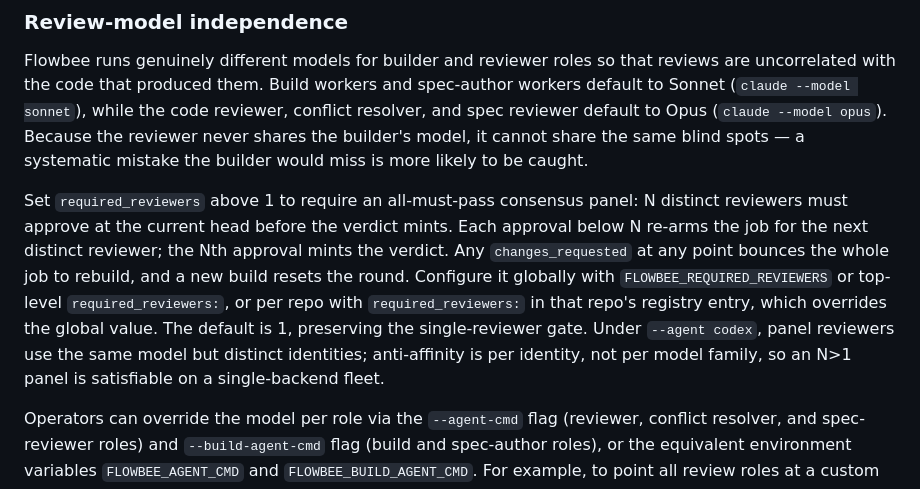
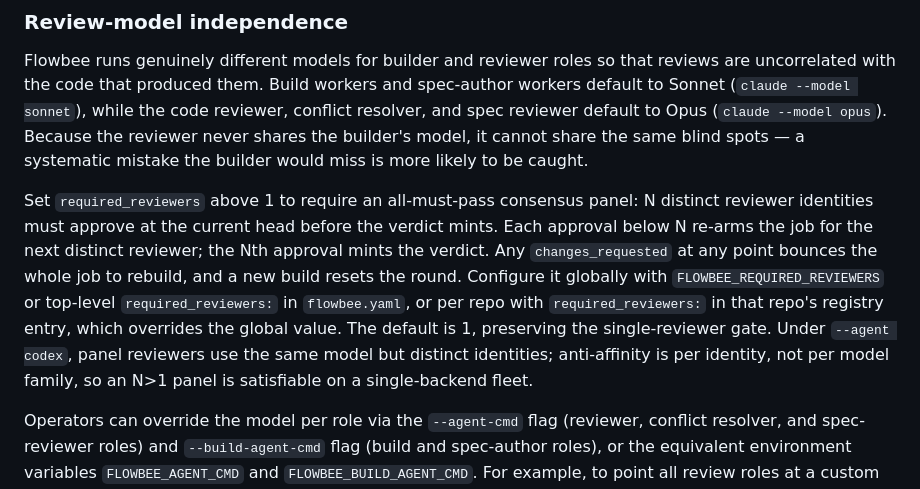
Before and after one commit to samhotchkiss/flowbee, a Markdown page: docs/operating.md, the part around the change. GitHub-like rendering.

Commit message:
Document required_reviewers consensus panels
Update the Review-model independence section in docs/operating.md to describe
the F5 multi-reviewer consensus panel controlled by required_reviewers. The new
text explains that N distinct reviewer identities must approve the current head
before a verdict mints, that partial approvals re-arm the job for another
distinct reviewer, and that any changes_requested result resets the round by
bouncing the job back to rebuild.

The documentation also records the supported configuration surfaces: the
FLOWBEE_REQUIRED_REVIEWERS environment variable, top-level required_reviewers in
flowbee.yaml, and per-repo required_reviewers in a repo registry entry, with the
per-repo value overriding the global value. It notes that the default remains 1
and clarifies that Codex-backed panels use distinct identities even when they
share the same model backend, so an N>1 panel can run on a single-backend fleet.

```diff
--- a/docs/operating.md
+++ b/docs/operating.md
@@ -142,15 +142,15 @@ builder's model, it cannot share the same blind spots — a systematic mistake t
 would miss is more likely to be caught.
 
 Set `required_reviewers` above 1 to require an all-must-pass consensus panel: N distinct
-reviewers must approve at the current head before the verdict mints. Each approval below N
-re-arms the job for the next distinct reviewer; the Nth approval mints the verdict. Any
-`changes_requested` at any point bounces the whole job to rebuild, and a new build resets
-the round. Configure it globally with `FLOWBEE_REQUIRED_REVIEWERS` or top-level
-`required_reviewers:`, or per repo with `required_reviewers:` in that repo's registry entry,
-which overrides the global value. The default is 1, preserving the single-reviewer gate.
-Under `--agent codex`, panel reviewers use the same model but distinct identities;
-anti-affinity is per identity, not per model family, so an N>1 panel is satisfiable on a
-single-backend fleet.
+reviewer identities must approve at the current head before the verdict mints. Each
+approval below N re-arms the job for the next distinct reviewer; the Nth approval mints the
+verdict. Any `changes_requested` at any point bounces the whole job to rebuild, and a new
+build resets the round. Configure it globally with `FLOWBEE_REQUIRED_REVIEWERS` or
+top-level `required_reviewers:` in `flowbee.yaml`, or per repo with `required_reviewers:`
+in that repo's registry entry, which overrides the global value. The default is 1,
+preserving the single-reviewer gate. Under `--agent codex`, panel reviewers use the same
+model but distinct identities; anti-affinity is per identity, not per model family, so an
+N>1 panel is satisfiable on a single-backend fleet.
 
 Operators can override the model per role via the `--agent-cmd` flag (reviewer, conflict
 resolver, and spec-reviewer roles) and `--build-agent-cmd` flag (build and spec-author
```
